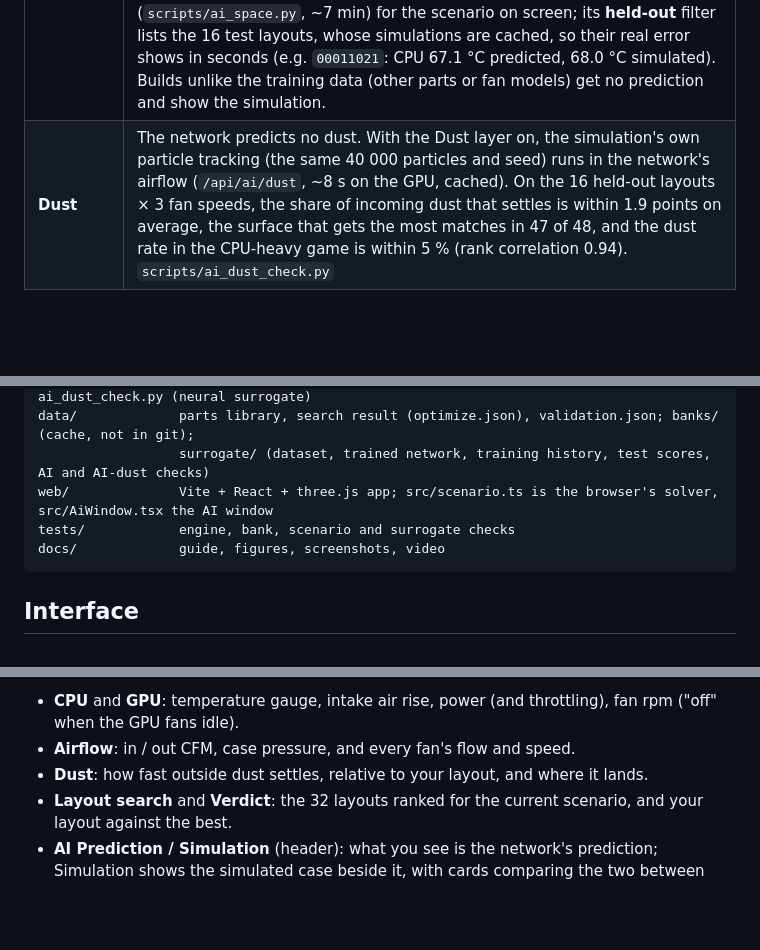
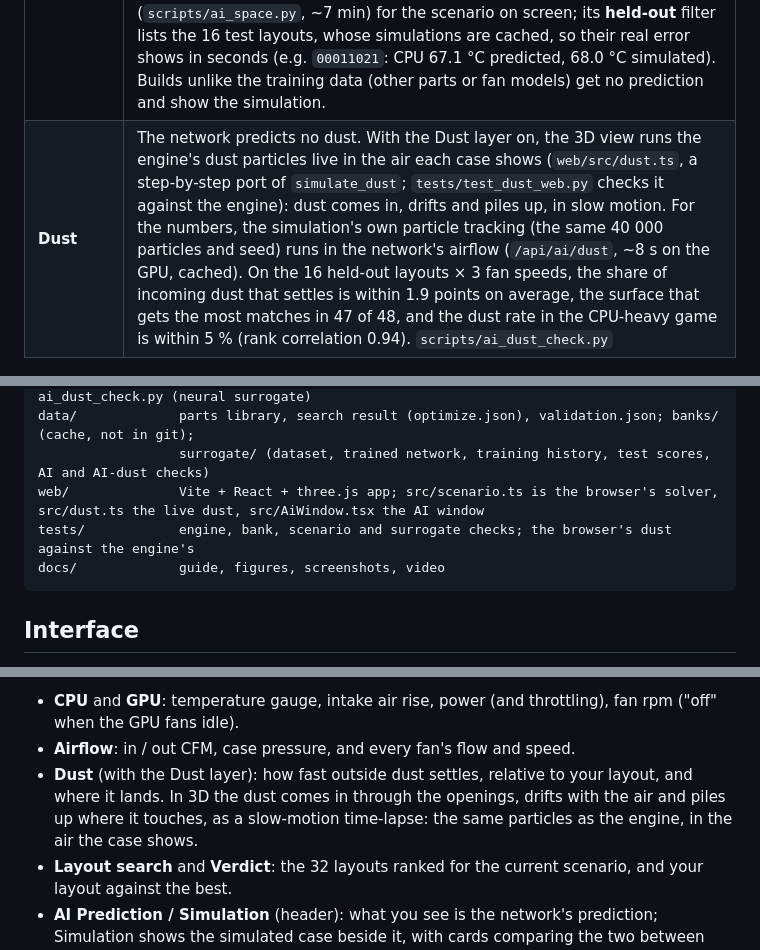
Before and after one commit to D3R3KDM/caseflow, a Markdown page: README.md, 3 parts joined by grey strips. Rendered like a GitHub page; blank space fills up the shorter version.

````diff
--- a/README.md
+++ b/README.md
@@ -159,7 +159,7 @@ A simulation takes about 90 s. The 8 fan mounts, each off / in / out, give 3⁸
 | **Training** | Squared error on the air in the case, plus the rises at the CPU and GPU intakes (they set the part temperatures). AdamW, one-cycle, bf16, 300 epochs, 35 min on an RTX 5080. `scripts/train_surrogate.py` |
 | **Test** | 16 held-out layouts × 6 scenarios: mean error **CPU 0.44 °C, GPU 0.28 °C** (worst 2.5 / 1.3 °C, on layouts unlike most training layouts, e.g. no front fans). Guessing the training layouts' average gives 1.04 / 0.74 °C. Air speed RMSE 0.20 m/s; intake rise within 10 %. On its 134 training layouts (the 32 searched ones among them) it matches the simulation to 0.01 °C: it has seen them, so they test nothing. |
 | **In the app** | Every layout appears as the AI's prediction (AI tags, a header chip). **Simulation** in the header slides the case left and scans the simulated case in on the right: a cached simulation in a few seconds, a new one following the run (~90 s). Cards between the two show both temperatures and the difference; a fan change ends the comparison while the simulation finishes in the background. A caption under AI PREDICTION says whether the network was trained on the layout, is seeing a held-out test layout, or a new one. The **AI** window compares the numbers and ranks all 6561 predicted layouts (`scripts/ai_space.py`, ~7 min) for the scenario on screen; its **held-out** filter lists the 16 test layouts, whose simulations are cached, so their real error shows in seconds (e.g. `00011021`: CPU 67.1 °C predicted, 68.0 °C simulated). Builds unlike the training data (other parts or fan models) get no prediction and show the simulation. |
-| **Dust** | The network predicts no dust. With the Dust layer on, the simulation's own particle tracking (the same 40 000 particles and seed) runs in the network's airflow (`/api/ai/dust`, ~8 s on the GPU, cached). On the 16 held-out layouts × 3 fan speeds, the share of incoming dust that settles is within 1.9 points on average, the surface that gets the most matches in 47 of 48, and the dust rate in the CPU-heavy game is within 5 % (rank correlation 0.94). `scripts/ai_dust_check.py` |
+| **Dust** | The network predicts no dust. With the Dust layer on, the 3D view runs the engine's dust particles live in the air each case shows (`web/src/dust.ts`, a step-by-step port of `simulate_dust`; `tests/test_dust_web.py` checks it against the engine): dust comes in, drifts and piles up, in slow motion. For the numbers, the simulation's own particle tracking (the same 40 000 particles and seed) runs in the network's airflow (`/api/ai/dust`, ~8 s on the GPU, cached). On the 16 held-out layouts × 3 fan speeds, the share of incoming dust that settles is within 1.9 points on average, the surface that gets the most matches in 47 of 48, and the dust rate in the CPU-heavy game is within 5 % (rank correlation 0.94). `scripts/ai_dust_check.py` |
 
 ![A held-out layout: the network's case and the simulated one side by side](docs/screens/caseflow_compare.png)
 
@@ -207,8 +207,8 @@ scripts/          precompute.py (offline data), scenario_table.py, validate_bank
                   gen_surrogate_data.py, train_surrogate.py, ai_space.py, ai_check.py, ai_dust_check.py (neural surrogate)
 data/             parts library, search result (optimize.json), validation.json; banks/ (cache, not in git);
                   surrogate/ (dataset, trained network, training history, test scores, AI and AI-dust checks)
-web/              Vite + React + three.js app; src/scenario.ts is the browser's solver, src/AiWindow.tsx the AI window
-tests/            engine, bank, scenario and surrogate checks
+web/              Vite + React + three.js app; src/scenario.ts is the browser's solver, src/dust.ts the live dust, src/AiWindow.tsx the AI window
+tests/            engine, bank, scenario and surrogate checks; the browser's dust against the engine's
 docs/             guide, figures, screenshots, video
 ```
 
@@ -218,7 +218,7 @@ The 3D case sits among floating screens, each wired to its part by a thin leader
 
 - **CPU** and **GPU**: temperature gauge, intake air rise, power (and throttling), fan rpm ("off" when the GPU fans idle).
 - **Airflow**: in / out CFM, case pressure, and every fan's flow and speed.
-- **Dust**: how fast outside dust settles, relative to your layout, and where it lands.
+- **Dust** (with the Dust layer): how fast outside dust settles, relative to your layout, and where it lands. In 3D the dust comes in through the openings, drifts with the air and piles up where it touches, as a slow-motion time-lapse: the same particles as the engine, in the air the case shows.
 - **Layout search** and **Verdict**: the 32 layouts ranked for the current scenario, and your layout against the best.
 - **AI Prediction / Simulation** (header): what you see is the network's prediction; Simulation shows the simulated case beside it, with cards comparing the two between them (Back or Esc returns).
 
````
Also changed, not shown: docs/GUIDE.md (+9 -2 lines), docs/screens/caseflow_dust.png (added).
